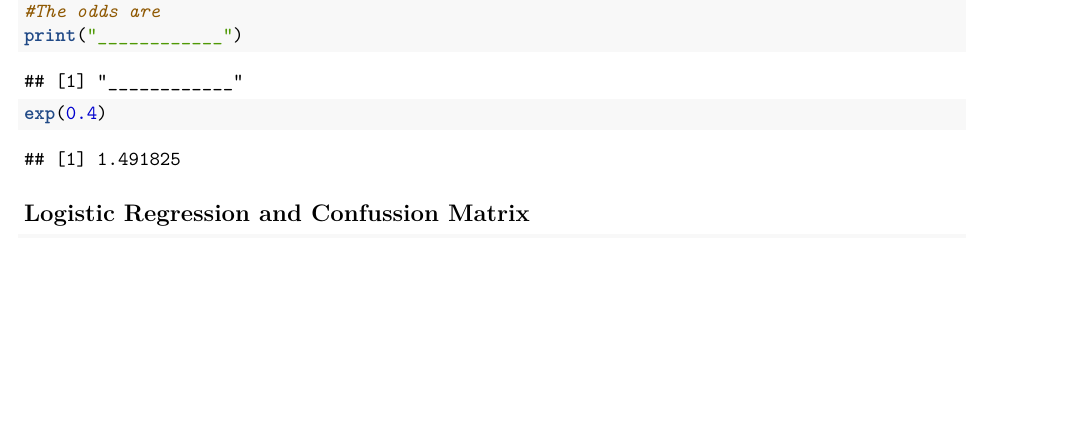
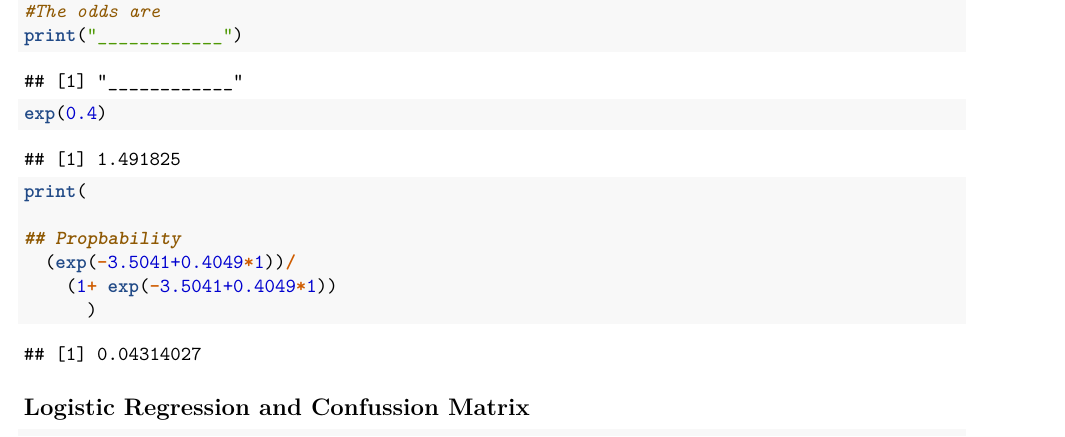
Before and after one commit to bredeespelid/StatsLearning, an R Markdown document (Practice.Rmd): part of page 6 of 17, cut so that both start at the same text, the shorter picture padded with empty space. Rendered offline with R 4.5, knitr and Pandoc, then LaTeX, with nearby package versions; some code elsewhere in the file could not run offline.

Commit message:
Update Practice.Rmd

````diff
--- a/Practice.Rmd
+++ b/Practice.Rmd
@@ -206,6 +206,16 @@ StudentDefault
 print("____________")
 exp(0.4)
 
+
+```
+
+```{r }
+print(
+
+## Propbability
+  (exp(-3.5041+0.4049*1))/
+    (1+ exp(-3.5041+0.4049*1))
+      )
 ```
 
 ## Logistic Regression and Confussion Matrix
````
Also changed, not shown: Practice.Rmd (4 more changed lines).
